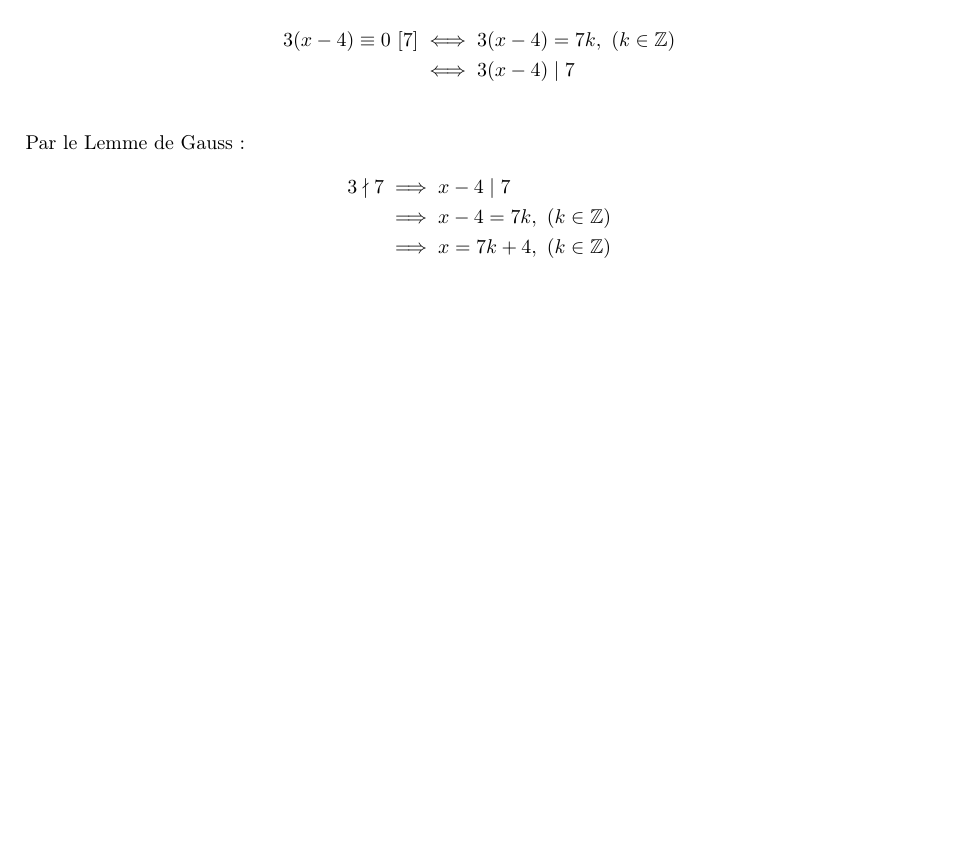
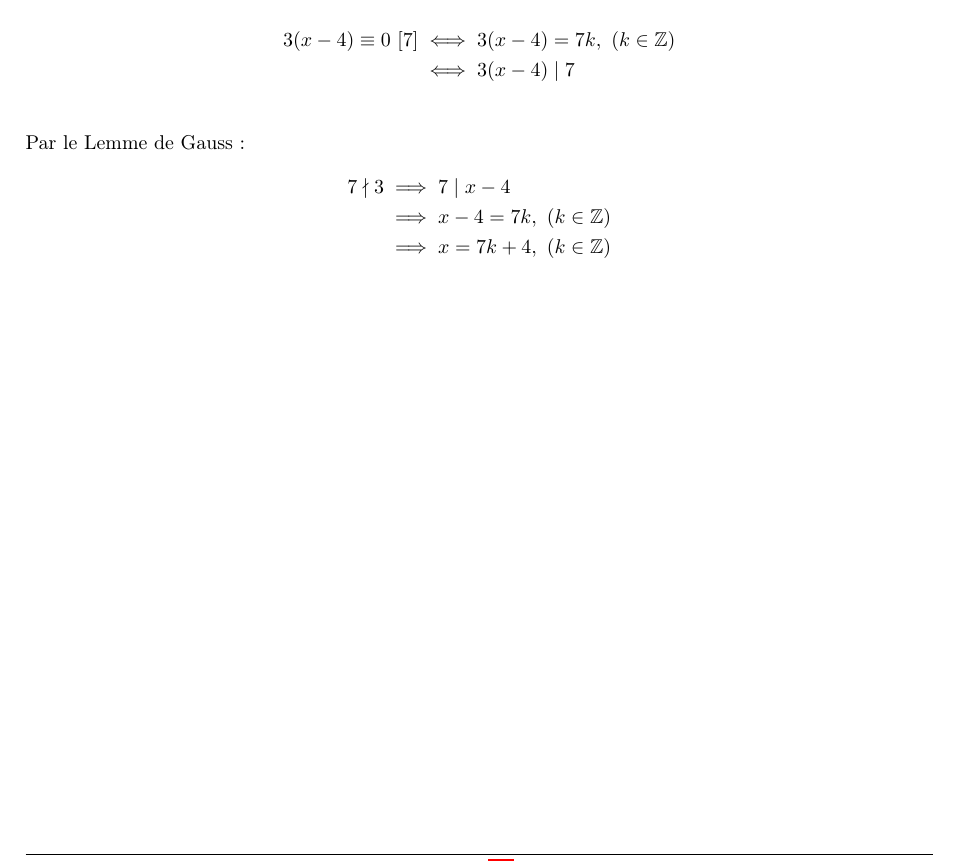
Before and after one commit to Slyphero/algebre1_info_2022_2023, a LaTeX document (algebre1.tex, which reads chapters/chapter5.tex): part of page 31 of 32, cut so that both start at the same text, the shorter picture padded with empty space. Compiled offline with pdfLaTeX.

Commit message:
correction

```diff
--- a/chapters/chapter5.tex
+++ b/chapters/chapter5.tex
@@ -550,7 +550,7 @@ On a donc :
 \end{align*}
 Par le Lemme de Gauss :
 \begin{align*}
-3 \nmid 7 &\implies x - 4 \mid 7 \\
+7 \nmid 3 &\implies 7 \mid x - 4 \\
 		  &\implies x - 4 = 7k,\ (k \in \Z) \\
 		  &\implies x = 7k + 4,\ (k \in \Z)
 \end{align*}
```
Also changed, not shown: algebre1.pdf.
